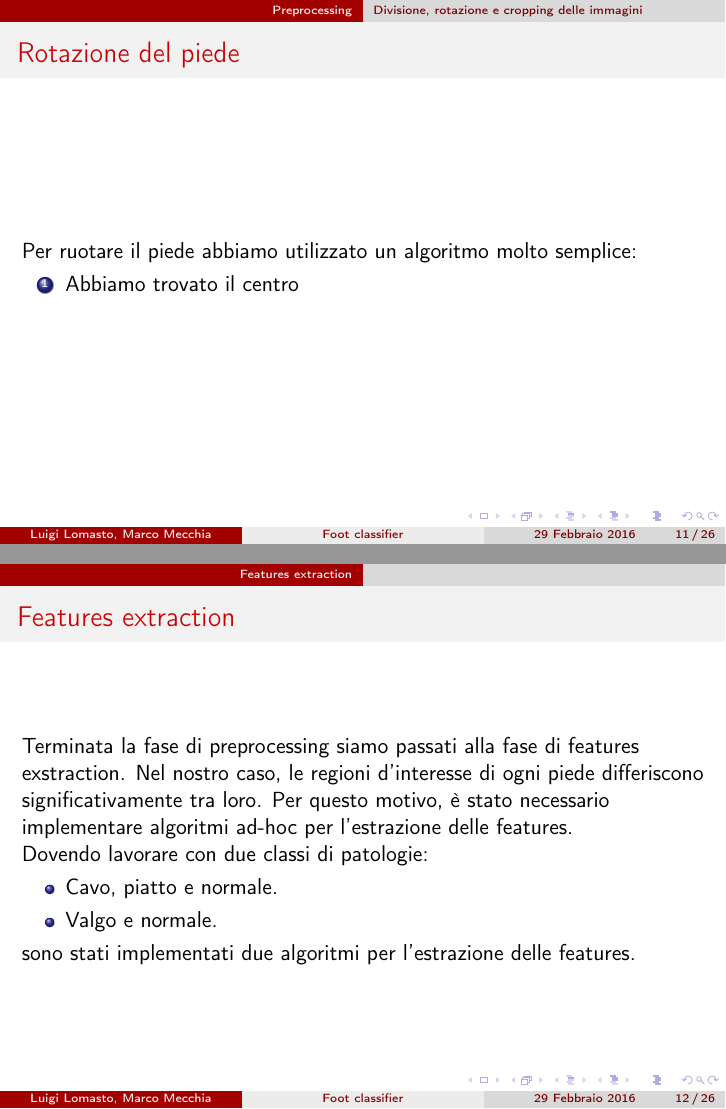
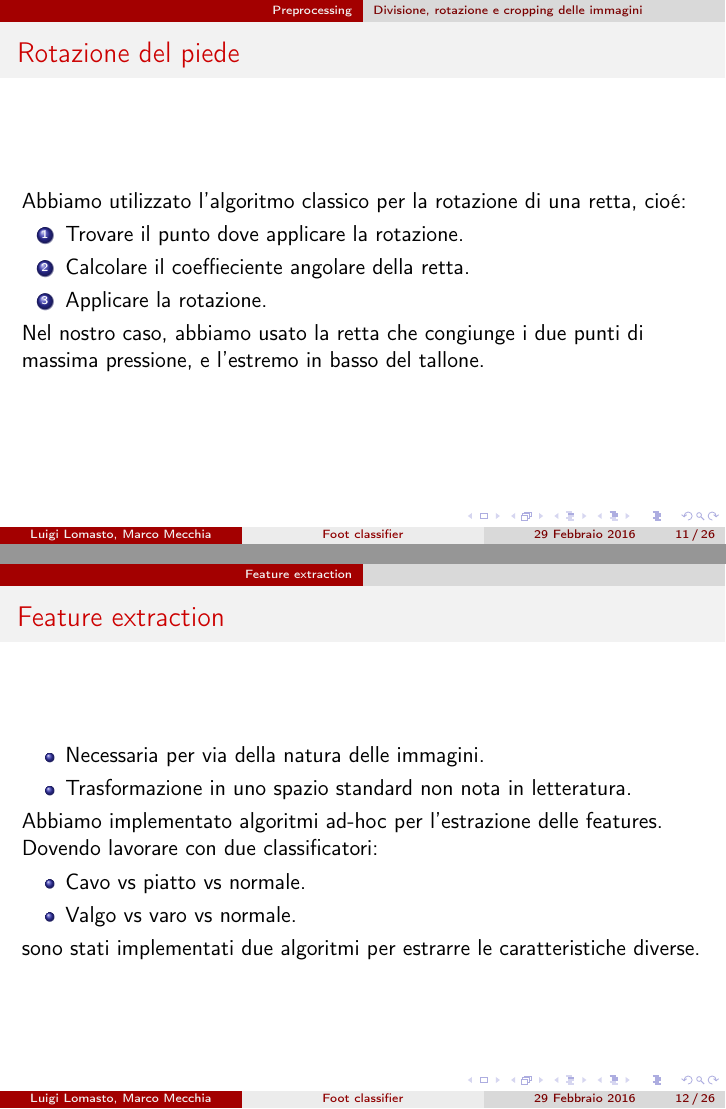
Before and after one commit to luigilomasto/ic, LaTeX slides (Presentazione/template_Beamer.tex): pages 11 and 12 of 26, joined at a grey line. Compiled offline with pdfLaTeX; the source files are stored in an older character set and shown here as Unicode.

Commit message:
Finished preprocessing

```diff
--- a/Presentazione/template_Beamer.tex
+++ b/Presentazione/template_Beamer.tex
@@ -125,24 +125,33 @@
 
 \begin{frame}
 	\frametitle{Rotazione del piede}
-	Per ruotare il piede abbiamo utilizzato un algoritmo molto semplice:
+	Abbiamo utilizzato l'algoritmo classico per la rotazione di una retta, cio\'e:
 	\begin{enumerate}
-		\item Abbiamo trovato il centro
+		\item Trovare il punto dove applicare la rotazione.
+		\item Calcolare il coeffieciente angolare della retta.
+		\item Applicare la rotazione.
 	\end{enumerate}
+
+	Nel nostro caso, abbiamo usato la retta che congiunge i due punti di massima pressione, e l'estremo in basso del tallone.
 \end{frame}
 
-\section{Features extraction}
+\section{Feature extraction}
 \begin{frame}
-	\frametitle{Features extraction}
-	Terminata la fase di preprocessing siamo passati alla fase di features exstraction. Nel nostro caso, le regioni d'interesse di ogni piede differiscono significativamente tra loro. Per questo motivo, è stato necessario implementare algoritmi ad-hoc per l'estrazione delle features.
+	\frametitle{Feature extraction}
+	\begin{itemize}
+		\item Necessaria per via della natura delle immagini.
+		\item Trasformazione in uno spazio standard non nota in letteratura.
+	\end{itemize}
+
+	Abbiamo implementato algoritmi ad-hoc per l'estrazione delle features.
 	\newline
-	Dovendo lavorare con due classi di patologie:
+	Dovendo lavorare con due classificatori:
 	\begin{itemize}
-		\item Cavo, piatto e normale.
-		\item Valgo e normale.
+		\item Cavo vs piatto vs normale.
+		\item Valgo vs varo vs normale.
     \end{itemize}
 
-   sono stati implementati due algoritmi per l'estrazione delle features.
+   sono stati implementati due algoritmi per estrarre le caratteristiche diverse.
 \end{frame}
 
 \subsection{Features primo classificatore}
```
Also changed, not shown: Presentazione/template_Beamer.tex (18 more changed lines).
